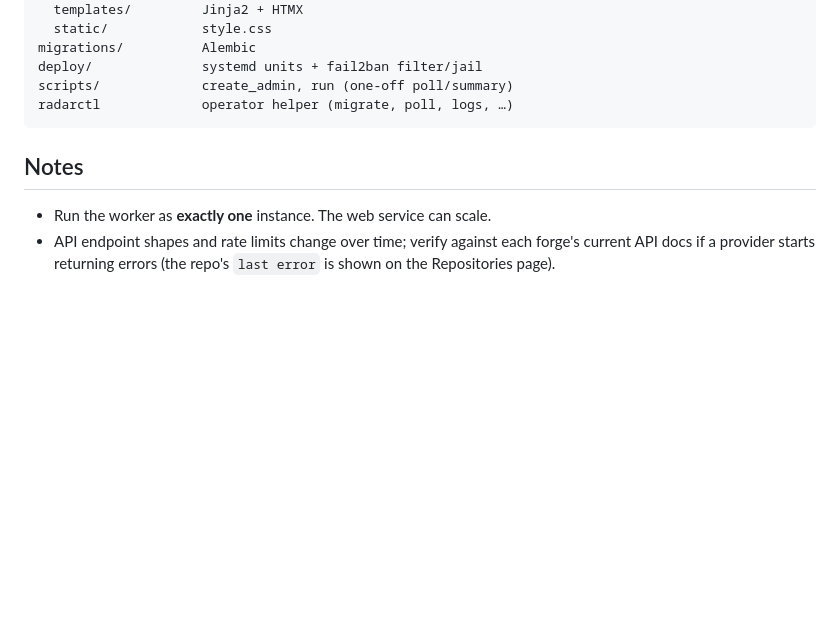
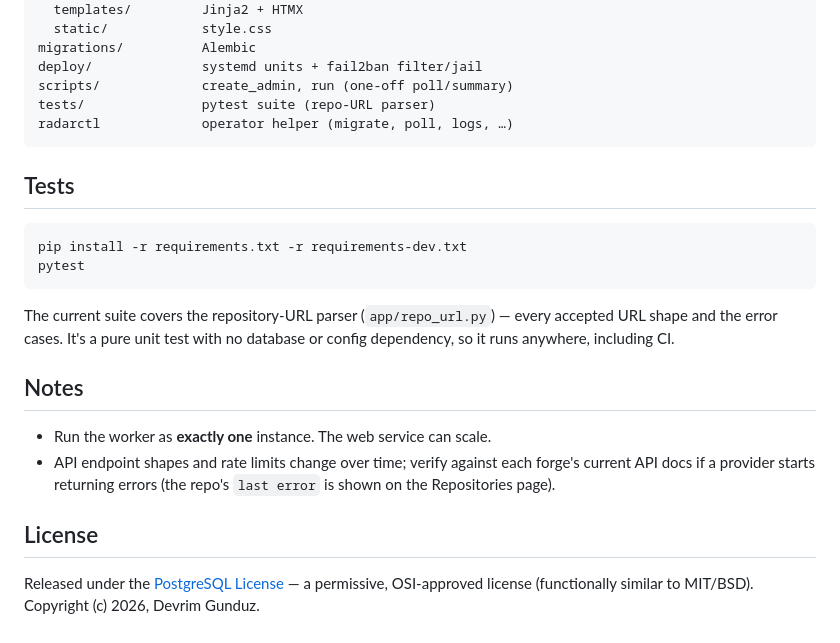
Before and after one commit to devrimgunduz/releasetracker.me, a Markdown page: README.md, the part around one of its changes. Drawn GitHub-style; blank space fills up the shorter version.

Commit message:
Add instructions about running tests and also mention license

````diff
--- a/README.md
+++ b/README.md
@@ -388,8 +390,20 @@ app/
 migrations/          Alembic
 deploy/              systemd units + fail2ban filter/jail
 scripts/             create_admin, run (one-off poll/summary)
+tests/               pytest suite (repo-URL parser)
 radarctl             operator helper (migrate, poll, logs, …)
 ```
+
+## Tests
+
+```bash
+pip install -r requirements.txt -r requirements-dev.txt
+pytest
+```
+
+The current suite covers the repository-URL parser (`app/repo_url.py`) — every
+accepted URL shape and the error cases. It's a pure unit test with no database or
+config dependency, so it runs anywhere, including CI.
 
 ## Notes
 
@@ -397,3 +411,8 @@ radarctl             operator helper (migrate, poll, logs, …)
 - API endpoint shapes and rate limits change over time; verify against each
   forge's current API docs if a provider starts returning errors (the repo's
   `last error` is shown on the Repositories page).
+
+## License
+
+Released under the [PostgreSQL License](LICENSE) — a permissive, OSI-approved
+license (functionally similar to MIT/BSD). Copyright (c) 2026, Devrim Gunduz.
````
Also changed, not shown: other parts of README.md (+2 -0 lines).
